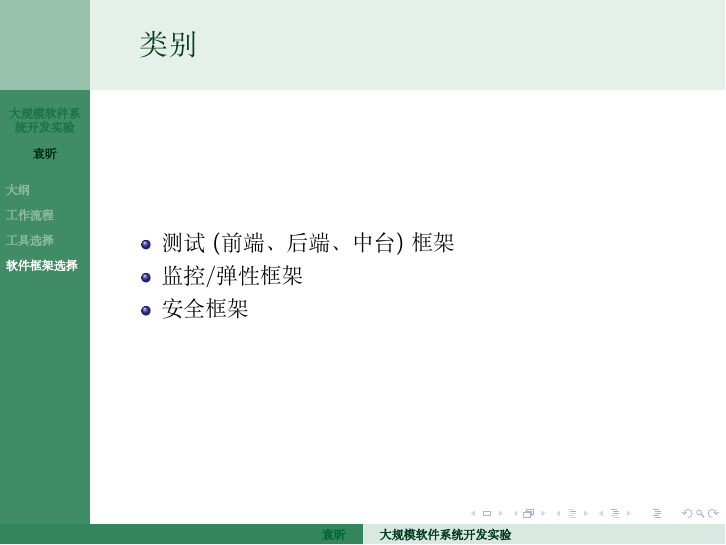
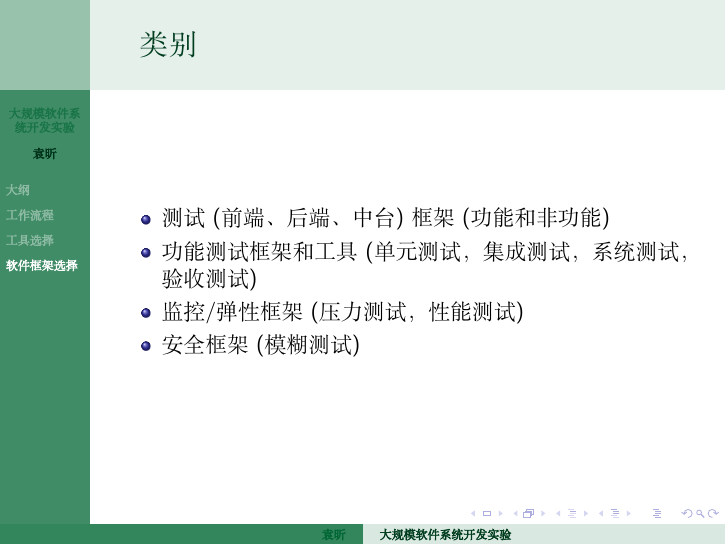
Before and after one commit to Zhejiang-University-GKC/ULSSCourseware, LaTeX slides (slides/0.tex, which reads slides/topics/framework.tex): page 24 of 33 before the commit and page 25 of 34 after it. Compiled offline with XeLaTeX; a missing font is replaced by an installed copy or a similar font.

Commit message:
Update framework.tex

```diff
--- a/slides/topics/framework.tex
+++ b/slides/topics/framework.tex
@@ -28,9 +28,10 @@
 
 \frame{\frametitle{类别}
 \begin{itemize}
-\item<1-> 测试(前端、后端、中台)框架
-\item<2-> 监控/弹性框架
-\item<3-> 安全框架
+\item<1-> 测试(前端、后端、中台)框架(功能和非功能)
+\item<2-> 功能测试框架和工具(单元测试，集成测试，系统测试，验收测试)
+\item<3-> 监控/弹性框架(压力测试，性能测试)
+\item<4-> 安全框架(模糊测试)
 \end{itemize}
 }
 
```
